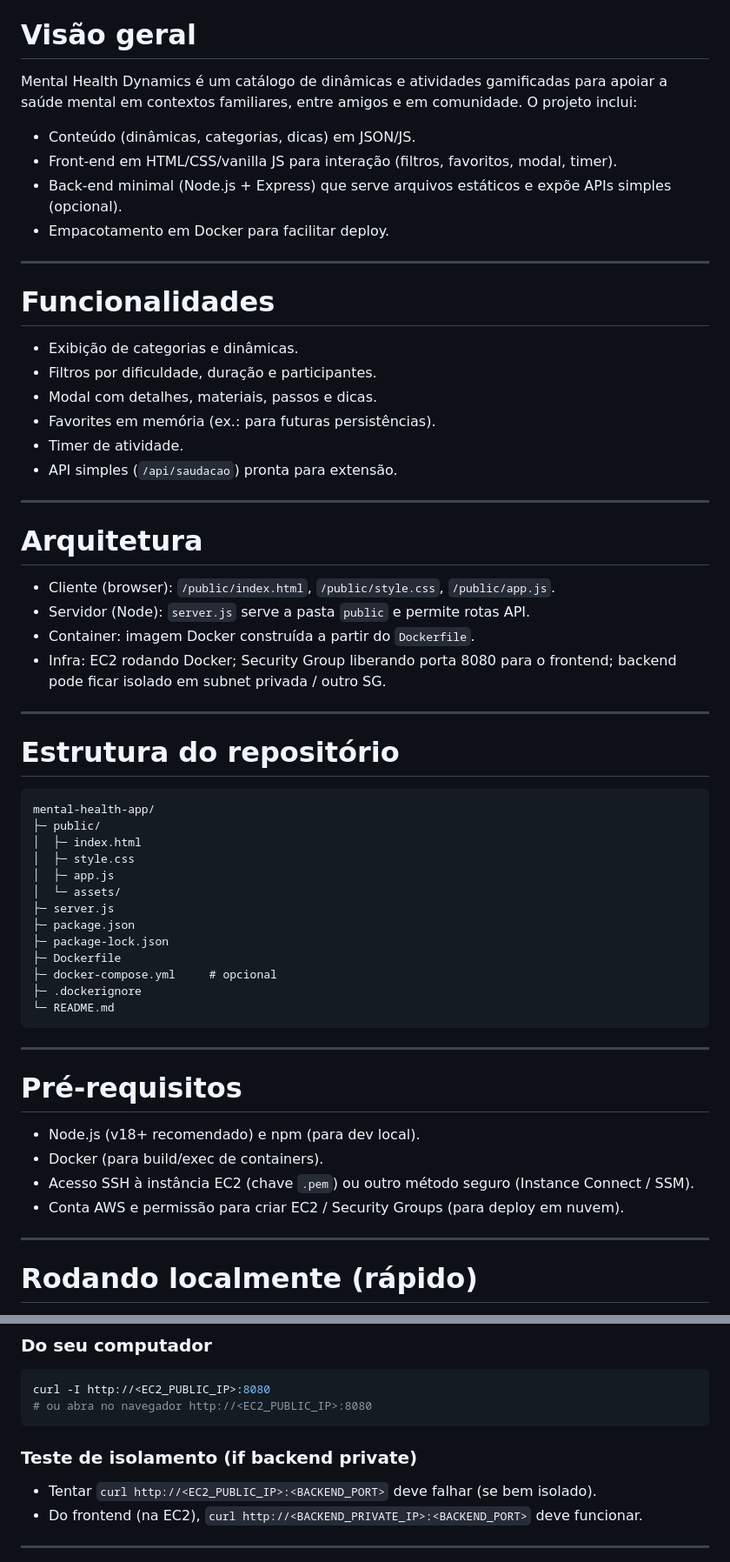
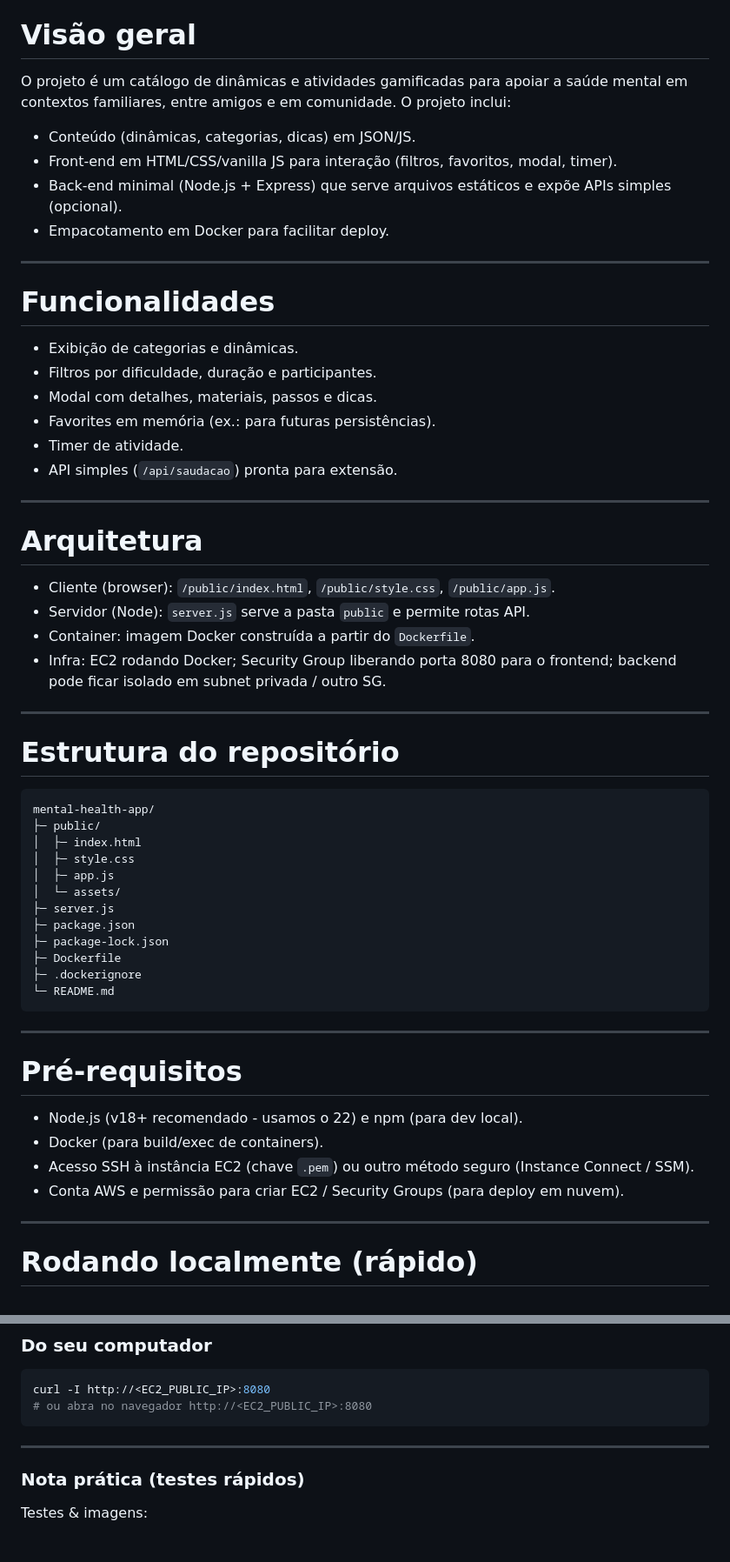
Before and after one commit to Vitul1906/saude_mental, a Markdown page: README.md, 2 parts joined by grey strips. Shown: that part at 87% size. GitHub-like rendering.

Commit message:
Update_final README.md

````diff
--- a/README.md
+++ b/README.md
@@ -5,14 +5,14 @@ Uma aplicação web moderna e minimalista para promover dinâmicas gamificadas d
 
 # Visão geral
 
-Mental Health Dynamics é um catálogo de dinâmicas e atividades gamificadas para apoiar a saúde mental em contextos familiares, entre amigos e em comunidade. O projeto inclui:
+O projeto é um catálogo de dinâmicas e atividades gamificadas para apoiar a saúde mental em contextos familiares, entre amigos e em comunidade. O projeto inclui:
 
 * Conteúdo (dinâmicas, categorias, dicas) em JSON/JS.
 * Front-end em HTML/CSS/vanilla JS para interação (filtros, favoritos, modal, timer).
 * Back-end minimal (Node.js + Express) que serve arquivos estáticos e expõe APIs simples (opcional).
 * Empacotamento em Docker para facilitar deploy.
 
----
+----------------------------------------------------------------------------
 
 # Funcionalidades
 
@@ -23,7 +23,7 @@ Mental Health Dynamics é um catálogo de dinâmicas e atividades gamificadas pa
 * Timer de atividade.
 * API simples (`/api/saudacao`) pronta para extensão.
 
----
+----------------------------------------------------------------------------
 
 # Arquitetura
 
@@ -32,7 +32,7 @@ Mental Health Dynamics é um catálogo de dinâmicas e atividades gamificadas pa
 * Container: imagem Docker construída a partir do `Dockerfile`.
 * Infra: EC2 rodando Docker; Security Group liberando porta 8080 para o frontend; backend pode ficar isolado em subnet privada / outro SG.
 
----
+----------------------------------------------------------------------------
 
 # Estrutura do repositório
 
@@ -47,21 +47,20 @@ mental-health-app/
 ├─ package.json
 ├─ package-lock.json
 ├─ Dockerfile
-├─ docker-compose.yml     # opcional
 ├─ .dockerignore
 └─ README.md
 ```
 
----
+----------------------------------------------------------------------------
 
 # Pré-requisitos
 
-* Node.js (v18+ recomendado) e npm (para dev local).
+* Node.js (v18+ recomendado - usamos o 22) e npm (para dev local).
 * Docker (para build/exec de containers).
 * Acesso SSH à instância EC2 (chave `.pem`) ou outro método seguro (Instance Connect / SSM).
 * Conta AWS e permissão para criar EC2 / Security Groups (para deploy em nuvem).
 
----
+----------------------------------------------------------------------------
 
 # Rodando localmente (rápido)
 
@@ -238,10 +237,9 @@ curl -I http://<EC2_PUBLIC_IP>:8080
 # ou abra no navegador http://<EC2_PUBLIC_IP>:8080
 ```
 
-### Teste de isolamento (if backend private)
+-------------------------------------------------------------------------
 
-* Tentar `curl http://<EC2_PUBLIC_IP>:<BACKEND_PORT>` deve falhar (se bem isolado).
-* Do frontend (na EC2), `curl http://<BACKEND_PRIVATE_IP>:<BACKEND_PORT>` deve funcionar.
+### Nota prática (testes rápidos)
 
----
+Testes & imagens:
 
````
Also changed, not shown: other parts of README.md (+17 -6 lines).
